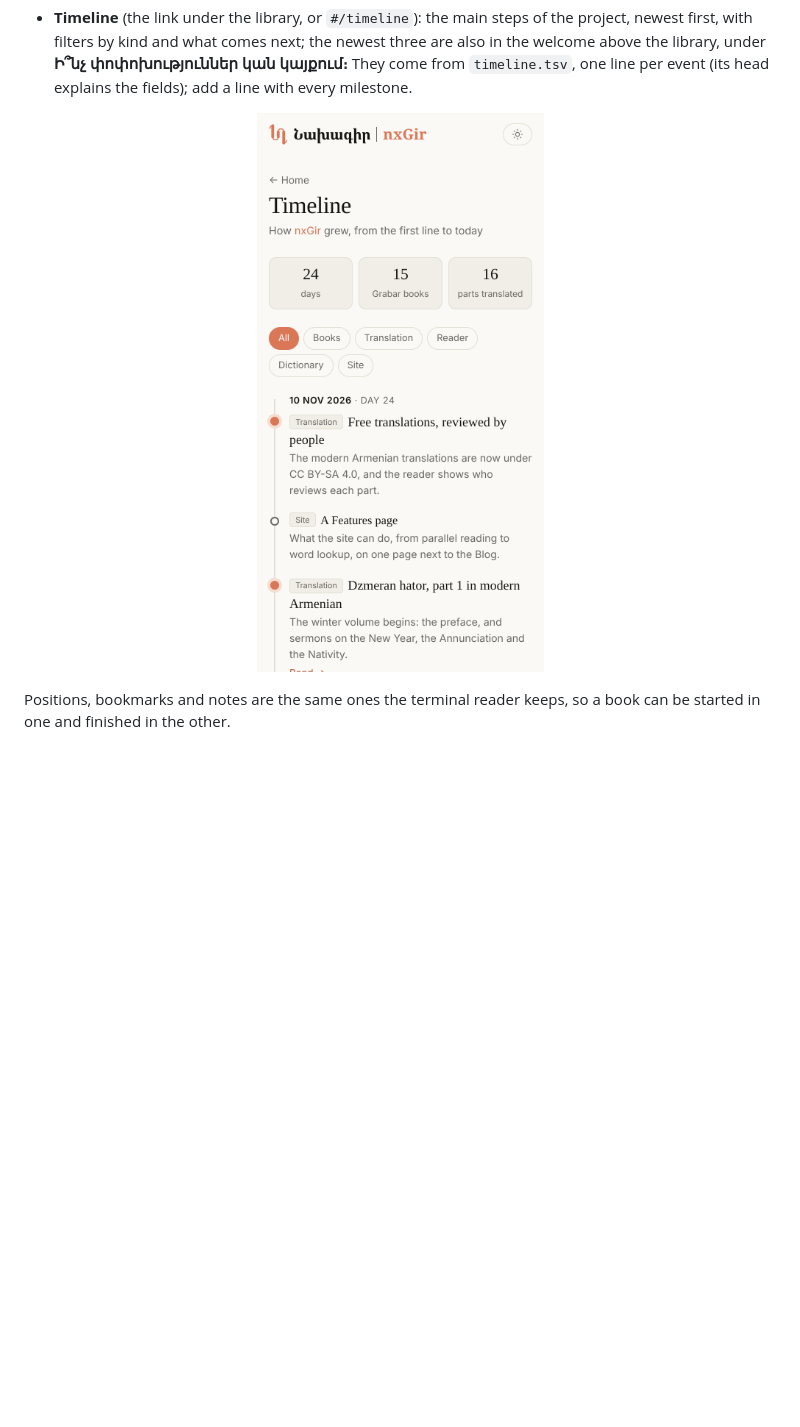
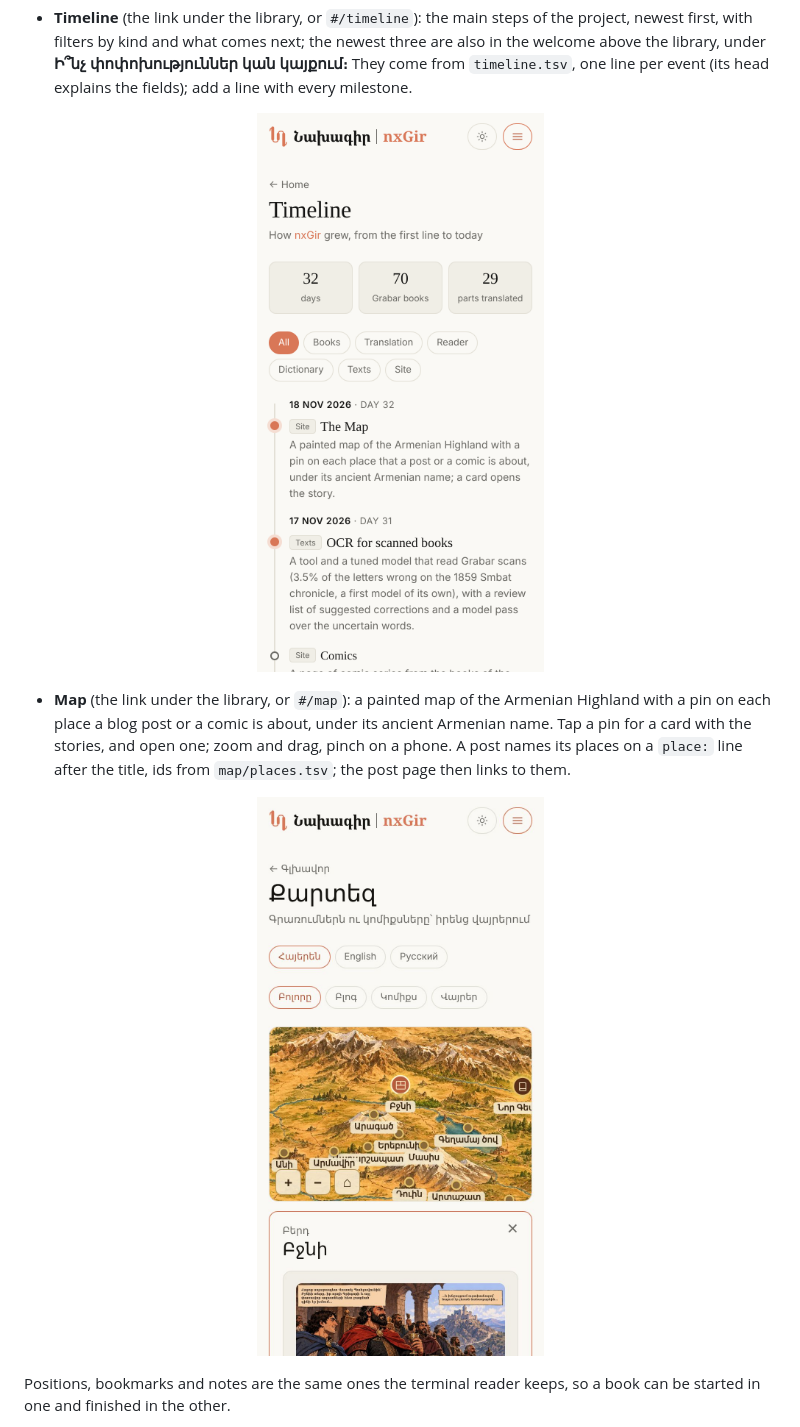
Before and after one commit to serjhnn/nx-gir, a Markdown page: README.md, the part around the change. Rendered like a GitHub page; pictures changed too: docs/web-map.jpg (added), docs/web-timeline.png; blank space fills up the shorter version.

```diff
--- a/README.md
+++ b/README.md
@@ -363,6 +363,20 @@ phone's browser.
        alt="The Timeline page on a phone">
 </p>
 
+- **Map** (the link under the library, or `#/map`): a
+  painted map of the Armenian Highland with a pin on
+  each place a blog post or a comic is about, under
+  its ancient Armenian name. Tap a pin for a card with
+  the stories, and open one; zoom and drag, pinch on a
+  phone. A post names its places on a `place:` line
+  after the title, ids from `map/places.tsv`; the post
+  page then links to them.
+
+<p align="center">
+  <img src="docs/web-map.jpg" width="300"
+       alt="The Map page on a phone, a place opened">
+</p>
+
 Positions, bookmarks and notes are the same ones the
 terminal reader keeps, so a book can be started in one
 and finished in the other.
```
Also changed, not shown: CLAUDE.md (+8 -2 lines), 7 other files.
